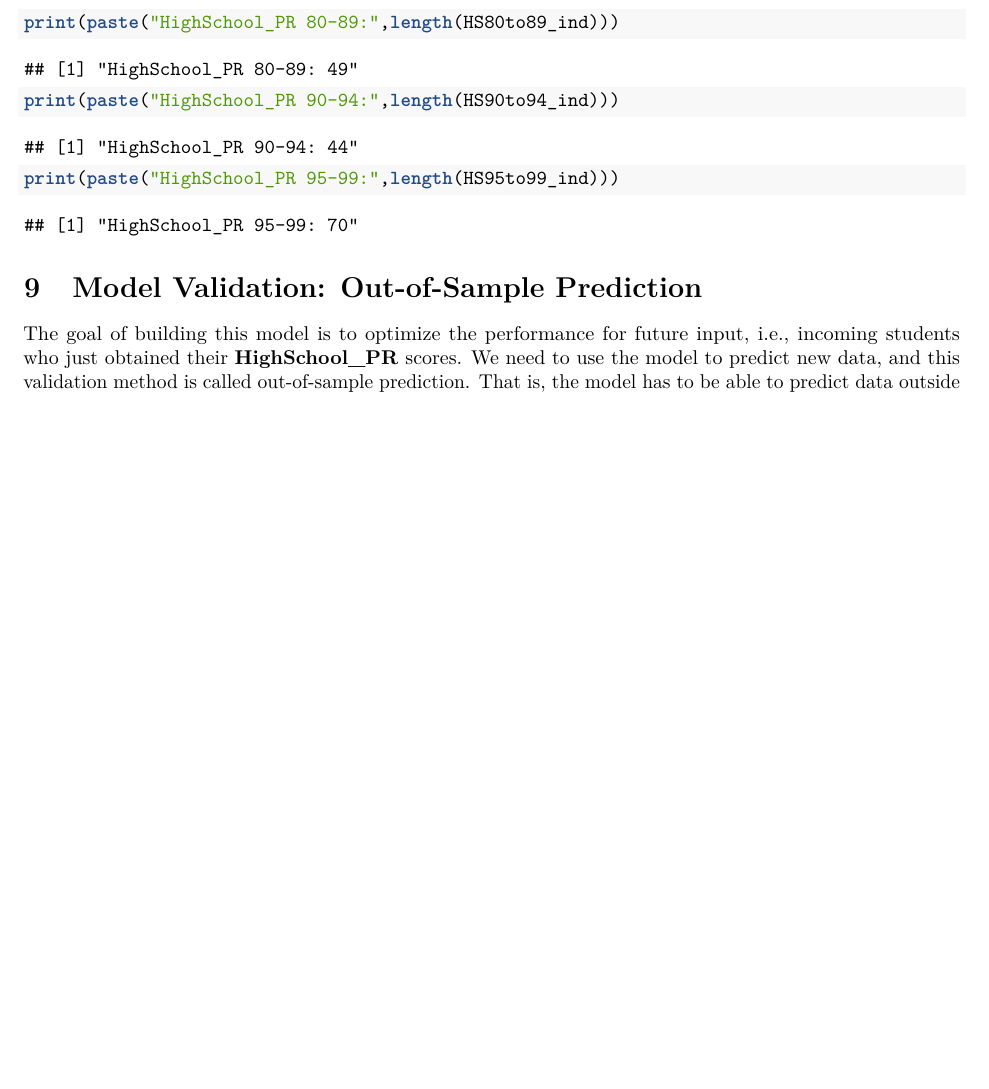
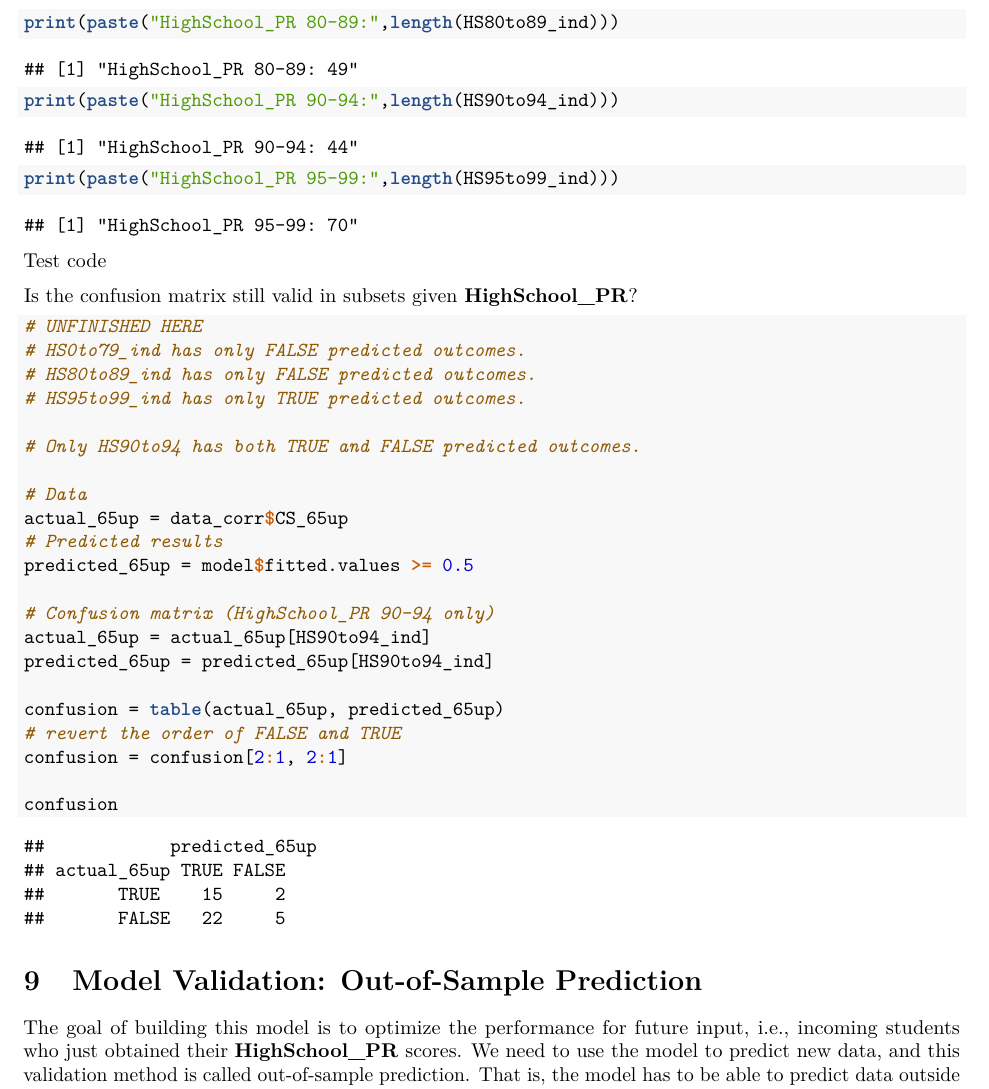
Before and after one commit to star1327p/Exam-Scores-PTT, an R Markdown document (PTT_Analysis_of_Test_Scores_Unfinished.Rmd): part of page 30 of 47 before the commit and part of page 30 of 48 after it, cut so that both start at the same text, the shorter picture padded with empty space. The pictures show the output file PTT_Analysis_of_Test_Scores_Unfinished.pdf that the author committed with the source.

Commit message:
added confusion matrix for HighSchool_PR segments

````diff
--- a/PTT_Analysis_of_Test_Scores_Unfinished.Rmd
+++ b/PTT_Analysis_of_Test_Scores_Unfinished.Rmd
@@ -114,6 +128,34 @@ print(paste("HighSchool_PR 0-79:",length(HS0to79_ind)))
 print(paste("HighSchool_PR 80-89:",length(HS80to89_ind)))
 print(paste("HighSchool_PR 90-94:",length(HS90to94_ind)))
 print(paste("HighSchool_PR 95-99:",length(HS95to99_ind)))
+```
+
+Test code
+
+Is the confusion matrix still valid in subsets given **HighSchool_PR**?
+
+```{r test-code}
+# UNFINISHED HERE
+# HS0to79_ind has only FALSE predicted outcomes.
+# HS80to89_ind has only FALSE predicted outcomes.
+# HS95to99_ind has only TRUE predicted outcomes.
+
+# Only HS90to94 has both TRUE and FALSE predicted outcomes.
+
+# Data
+actual_65up = data_corr$CS_65up
+# Predicted results
+predicted_65up = model$fitted.values >= 0.5
+
+# Confusion matrix (HighSchool_PR 90-94 only)
+actual_65up = actual_65up[HS90to94_ind]
+predicted_65up = predicted_65up[HS90to94_ind]
+
+confusion = table(actual_65up, predicted_65up)
+# revert the order of FALSE and TRUE
+confusion = confusion[2:1, 2:1]
+
+confusion
 ```
 
 # Model Validation: Out-of-Sample Prediction {#outsample}
````
Also changed, not shown: PTT_Analysis_of_Test_Scores_Unfinished.pdf, PTT_Analysis_of_Test_Scores_Unfinished.Rmd (28 more changed lines).
